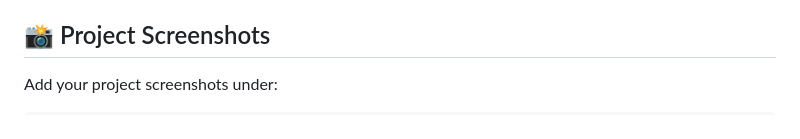
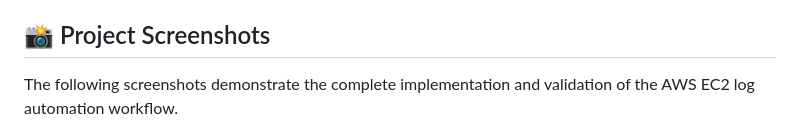
Before and after one commit to VENKATASUBBARAO13/AWS-EC2-Log-Automation-and-S3-Archival-Project, a Markdown page: README.md, the part around one of its changes. Drawn GitHub-style.

```diff
--- a/README.md
+++ b/README.md
@@ -236,5 +236,5 @@ Check the Lambda execution logs in CloudWatch and confirm that the expected log
 
 ## 📸 Project Screenshots
 
-Add your project screenshots under:
+The following screenshots demonstrate the complete implementation and validation of the AWS EC2 log automation workflow.
 
```
Also changed, not shown: other parts of README.md (+43 -0 lines).
